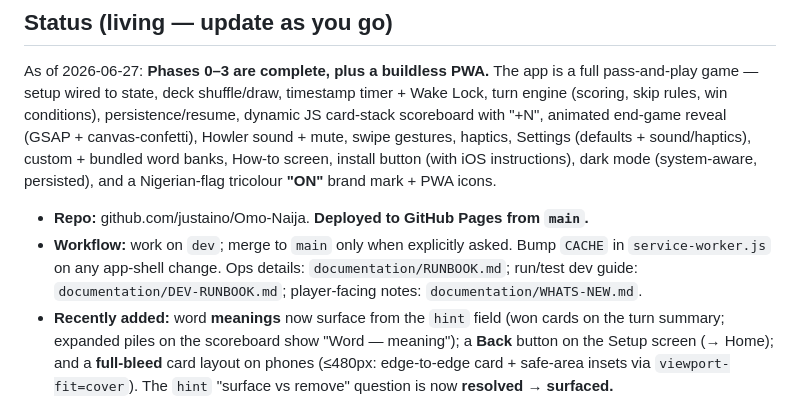
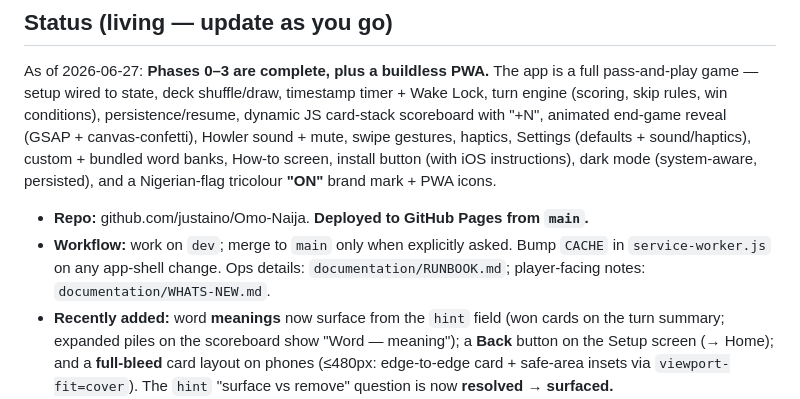
Before and after one commit to justaino/Omo-Naija, a Markdown page: CLAUDE.md, the part around the change. Rendered like a GitHub page.

```diff
--- a/CLAUDE.md
+++ b/CLAUDE.md
@@ -9,7 +9,7 @@ Persistent guardrails for this repo. Read before any work. These don't change be
 As of 2026-06-27: **Phases 0–3 are complete, plus a buildless PWA.** The app is a full pass-and-play game — setup wired to state, deck shuffle/draw, timestamp timer + Wake Lock, turn engine (scoring, skip rules, win conditions), persistence/resume, dynamic JS card-stack scoreboard with "+N", animated end-game reveal (GSAP + canvas-confetti), Howler sound + mute, swipe gestures, haptics, Settings (defaults + sound/haptics), custom + bundled word banks, How-to screen, install button (with iOS instructions), dark mode (system-aware, persisted), and a Nigerian-flag tricolour **"ON"** brand mark + PWA icons.
 
 - **Repo:** github.com/justaino/Omo-Naija. **Deployed to GitHub Pages from `main`.**
-- **Workflow:** work on `dev`; merge to `main` only when explicitly asked. Bump `CACHE` in `service-worker.js` on any app-shell change. Ops details: `documentation/RUNBOOK.md`; run/test dev guide: `documentation/DEV-RUNBOOK.md`; player-facing notes: `documentation/WHATS-NEW.md`.
+- **Workflow:** work on `dev`; merge to `main` only when explicitly asked. Bump `CACHE` in `service-worker.js` on any app-shell change. Ops details: `documentation/RUNBOOK.md`; player-facing notes: `documentation/WHATS-NEW.md`.
 - **Recently added:** word **meanings** now surface from the `hint` field (won cards on the turn summary; expanded piles on the scoreboard show "Word — meaning"); a **Back** button on the Setup screen (→ Home); and a **full-bleed** card layout on phones (≤480px: edge-to-edge card + safe-area insets via `viewport-fit=cover`). The `hint` "surface vs remove" question is now **resolved → surfaced.**
 - **Next / in progress:** editing existing custom word banks (currently add/delete only).
 - **Phase 4 is deferred** (online multiplayer, themed/era decks, 300+ bank, stats/history, shareable result cards) — don't build toward it unless asked.
```
Also changed, not shown: documentation/DEV-RUNBOOK.md (deleted, +0 -106 lines), documentation/RUNBOOK.md (+21 -0 lines).
